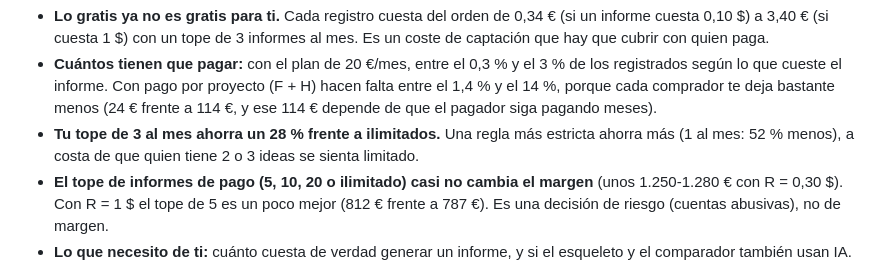
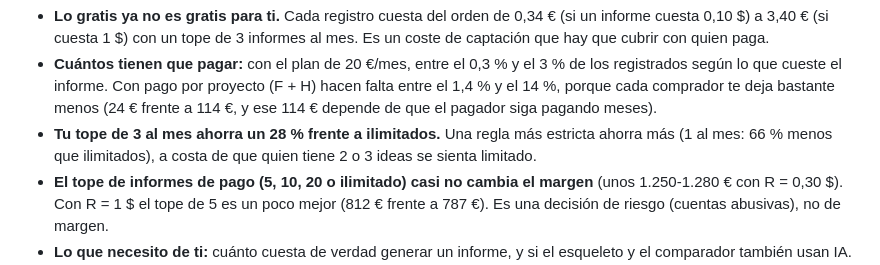
Before and after one commit to Brawliot/PBS, a Markdown page: simulacion_mando/informe.md, the part around the change. GitHub-like rendering.

Commit message:
Fix percentage in annex 4 note
Co-Authored-By: Claude Sonnet 5.5 <noreply@anthropic.com>
Claude-Session: https://claude.ai/code/session_01TMVLWLDD2JHPjuUuqdjG8p

```diff
--- a/simulacion_mando/informe.md
+++ b/simulacion_mando/informe.md
@@ -604,6 +604,6 @@ Para comparar, F + H y B con tope (margen K=1 sin informes: 507 € y 477 €) p
 
 - **Lo gratis ya no es gratis para ti.** Cada registro cuesta del orden de 0,34 € (si un informe cuesta 0,10 $) a 3,40 € (si cuesta 1 $) con un tope de 3 informes al mes. Es un coste de captación que hay que cubrir con quien paga.
 - **Cuántos tienen que pagar:** con el plan de 20 €/mes, entre el 0,3 % y el 3 % de los registrados según lo que cueste el informe. Con pago por proyecto (F + H) hacen falta entre el 1,4 % y el 14 %, porque cada comprador te deja bastante menos (24 € frente a 114 €, y ese 114 € depende de que el pagador siga pagando meses).
-- **Tu tope de 3 al mes ahorra un 28 % frente a ilimitados.** Una regla más estricta ahorra más (1 al mes: 52 % menos), a costa de que quien tiene 2 o 3 ideas se sienta limitado.
+- **Tu tope de 3 al mes ahorra un 28 % frente a ilimitados.** Una regla más estricta ahorra más (1 al mes: 66 % menos que ilimitados), a costa de que quien tiene 2 o 3 ideas se sienta limitado.
 - **El tope de informes de pago (5, 10, 20 o ilimitado) casi no cambia el margen** (unos 1.250-1.280 € con R = 0,30 $). Con R = 1 $ el tope de 5 es un poco mejor (812 € frente a 787 €). Es una decisión de riesgo (cuentas abusivas), no de margen.
 - **Lo que necesito de ti:** cuánto cuesta de verdad generar un informe, y si el esqueleto y el comparador también usan IA. Con ese número rehago la simulación sin rangos.
```
